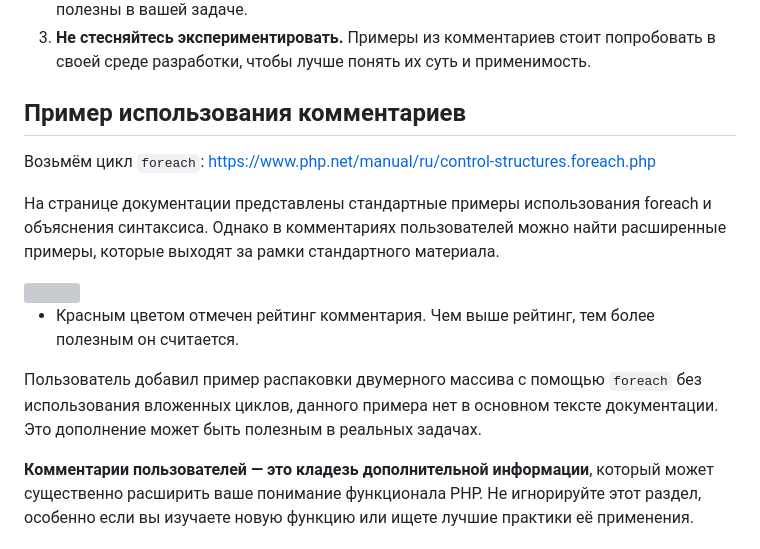
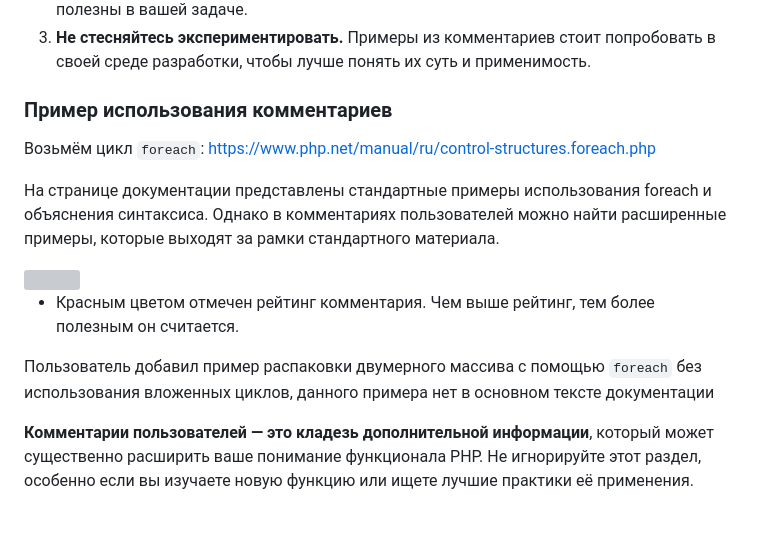
Before and after one commit to MSU-Courses/advanced-web-programming, a Markdown page: How_To_Use_PHP_Documentation.md, the part around the change. Rendered like a GitHub page; blank space fills up the shorter version; grey boxes are pictures that could not be loaded.

Commit message:
fix: update section headers and improve clarity in PHP documentation usage example

```diff
--- a/How_To_Use_PHP_Documentation.md
+++ b/How_To_Use_PHP_Documentation.md
@@ -41,7 +41,7 @@
 2. **Ищите дополнения к основному тексту.** Пользователи часто публикуют интересные примеры, альтернативные подходы или уточнения, которые могут быть особенно полезны в вашей задаче.
 3. **Не стесняйтесь экспериментировать.** Примеры из комментариев стоит попробовать в своей среде разработки, чтобы лучше понять их суть и применимость.
 
-## Пример использования комментариев
+### Пример использования комментариев
 
 Возьмём цикл `foreach`: https://www.php.net/manual/ru/control-structures.foreach.php
 
@@ -51,6 +51,6 @@
 
 * Красным цветом отмечен рейтинг комментария. Чем выше рейтинг, тем более полезным он считается.
 
-Пользователь добавил пример распаковки двумерного массива с помощью `foreach` без использования вложенных циклов, данного примера нет в основном тексте документации. Это дополнение может быть полезным в реальных задачах.
+Пользователь добавил пример распаковки двумерного массива с помощью `foreach` без использования вложенных циклов, данного примера нет в основном тексте документации
 
 **Комментарии пользователей — это кладезь дополнительной информации**, который может существенно расширить ваше понимание функционала PHP. Не игнорируйте этот раздел, особенно если вы изучаете новую функцию или ищете лучшие практики её применения.
```
